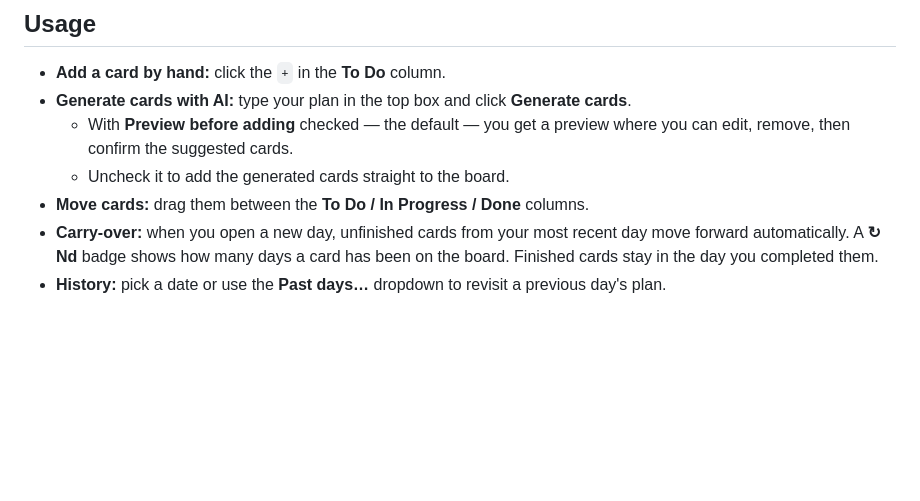
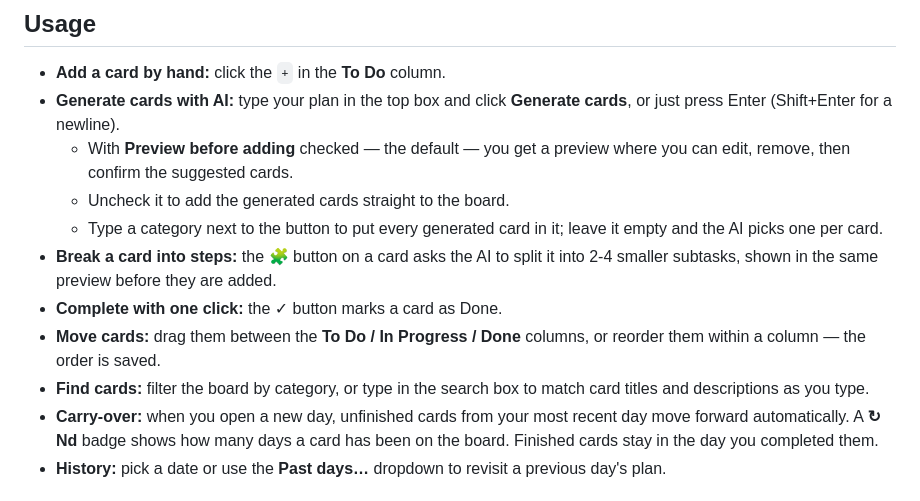
Before and after one commit to qapitall/Prompt2Issue, a Markdown page: README.md, the part around the change. Rendered like a GitHub page; blank space fills up the shorter version.

Commit message:
Refresh the README usage guide

```diff
--- a/README.md
+++ b/README.md
@@ -66,11 +66,19 @@ there is no authentication — start it with `HOST=0.0.0.0 node server.js`.
 
 - **Add a card by hand:** click the `+` in the **To Do** column.
 - **Generate cards with AI:** type your plan in the top box and click
-  **Generate cards**.
+  **Generate cards**, or just press Enter (Shift+Enter for a newline).
   - With **Preview before adding** checked — the default — you get a preview
     where you can edit, remove, then confirm the suggested cards.
   - Uncheck it to add the generated cards straight to the board.
-- **Move cards:** drag them between the **To Do / In Progress / Done** columns.
+  - Type a category next to the button to put every generated card in it;
+    leave it empty and the AI picks one per card.
+- **Break a card into steps:** the 🧩 button on a card asks the AI to split it
+  into 2-4 smaller subtasks, shown in the same preview before they are added.
+- **Complete with one click:** the ✓ button marks a card as Done.
+- **Move cards:** drag them between the **To Do / In Progress / Done** columns,
+  or reorder them within a column — the order is saved.
+- **Find cards:** filter the board by category, or type in the search box to
+  match card titles and descriptions as you type.
 - **Carry-over:** when you open a new day, unfinished cards from your most
   recent day move forward automatically. A **↻ Nd** badge shows how many days a
   card has been on the board. Finished cards stay in the day you completed them.
```
